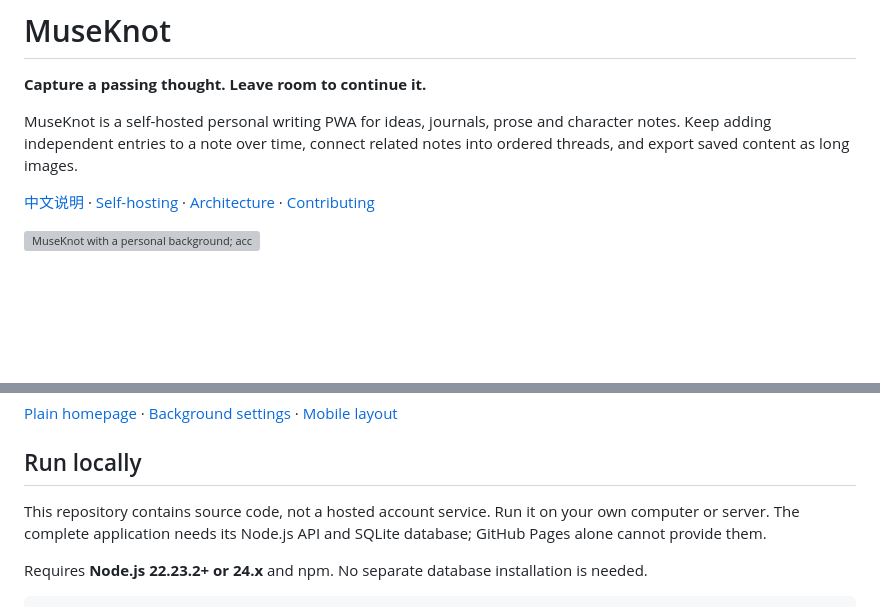
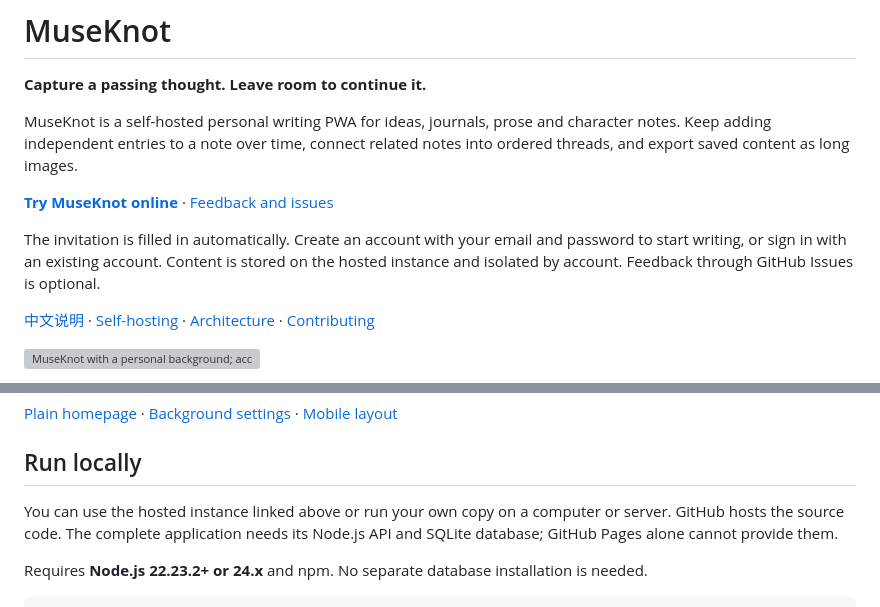
Before and after one commit to ZMX-a/MuseKnot, a Markdown page: README_EN.md, 2 parts joined by grey strips. GitHub-like rendering; blank space fills up the shorter version; grey boxes are pictures that could not be loaded.

Commit message:
Add the owner-approved hosted registration and feedback links

```diff
--- a/README_EN.md
+++ b/README_EN.md
@@ -3,6 +3,10 @@
 **Capture a passing thought. Leave room to continue it.**
 
 MuseKnot is a self-hosted personal writing PWA for ideas, journals, prose and character notes. Keep adding independent entries to a note over time, connect related notes into ordered threads, and export saved content as long images.
+
+**[Try MuseKnot online](https://49.233.131.211/museknot/#invite=579dff2e57dda58ad10435fd213462b9e78ebd2205d87a50)** · [Feedback and issues](https://github.com/ZMX-a/MuseKnot/issues)
+
+The invitation is filled in automatically. Create an account with your email and password to start writing, or sign in with an existing account. Content is stored on the hosted instance and isolated by account. Feedback through GitHub Issues is optional.
 
 [中文说明](README.md) · [Self-hosting](docs/SELF_HOSTING.md) · [Architecture](docs/ARCHITECTURE.md) · [Contributing](CONTRIBUTING.md)
 
@@ -45,7 +49,7 @@ Other features include search and tags, invite-only registration, recovery codes
 
 ## Run locally
 
-This repository contains source code, not a hosted account service. Run it on your own computer or server. The complete application needs its Node.js API and SQLite database; GitHub Pages alone cannot provide them.
+You can use the hosted instance linked above or run your own copy on a computer or server. GitHub hosts the source code. The complete application needs its Node.js API and SQLite database; GitHub Pages alone cannot provide them.
 
 Requires **Node.js 22.23.2+ or 24.x** and npm. No separate database installation is needed.
 
```
Also changed, not shown: README.md (+5 -1 lines).
